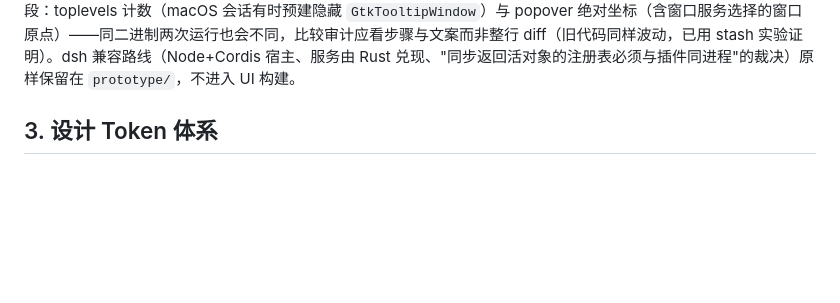
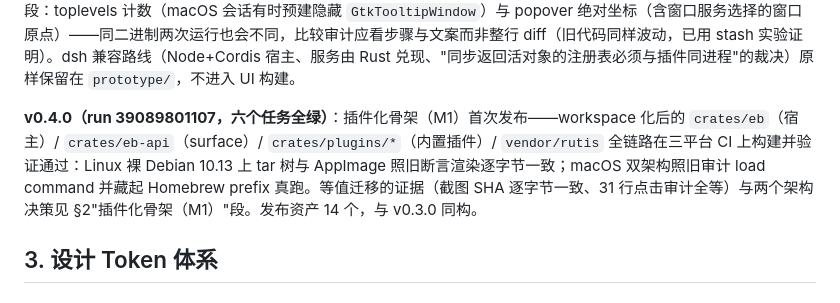
Before and after one commit to c2j/EveryBuddy, a Markdown page: docs/ui-spec/ui-spec.md, the part around the change. Drawn GitHub-style; blank space fills up the shorter version.

Commit message:
Record the v0.4.0 release: plugin skeleton green on all six CI jobs

```diff
--- a/docs/ui-spec/ui-spec.md
+++ b/docs/ui-spec/ui-spec.md
@@ -84,6 +84,8 @@
 **macOS（v0.3.0 起，双架构独立 .app）**：`packaging/macos/bundle.sh` 对着 Homebrew 的 GTK 3 栈构建，然后把每一条 load command 改写为 `@rpath`（连同给每个 Mach-O 补 rpath），产出自包含的 `EvoBuddy.app`（连 loaders、immodules、schema、图标全部内置；**不带字体**——macOS 上 pango 走 CoreText 而非 fontconfig，实测 `FONTCONFIG_FILE` 不影响度量，系统字体栈本就人人都有，且规格书的几何实测本来就是 macOS 侧的值）。`verify.sh` 的验证分三层：静态审计每条 load command 与 LC_RPATH（只允许 @ 包内路径与系统路径）；检查模板类文本无构建期路径泄漏；最后**把 Homebrew prefix `chmod 000` 藏起来真跑一遍**几何自检（macOS 26 已移除 `DYLD_PRINT_*`，"藏起来"比"观察"更强，退出时恢复）。本机 arm64 实测通过，且 hero=137×42 与规格书 macOS 实测一致；x86_64 交给 CI 的 `macos-15-intel`（Intel 镜像的最后一班，macos-13 已于 2025-12 关停）。踩坑全集在 `packaging/macos/README.md`：`otool -L` 首行是自身 install name、拷贝名必须跟随 load command 名而非 realpath 名、brew 库自带 `@rpath`+自身 `LC_RPATH`、librsvg loader 是 re-export 壳（`-change` 改不动 `LC_REEXPORT_DYLIB`，改用 `.dylib` 孪生）、Apple Silicon 上 dlopen 未签名代码直接 SIGKILL 且 `codesign --deep` 不签 Resources 下的 Mach-O（须逐个显式签名）、以及链接期要 `-headerpad_max_install_names`。CI 侧还发现：runner 屏幕小于 1440×868，GTK 会把默认窗口钳到工作区（1222×778）——这是 OS 的正确行为而非缺陷，macOS 侧的几何断言因此只盯与屏幕无关的不变量（sash x=280、composer 800×142、chips 800×32），窗口尺寸只作信息披露。
 
 **插件化骨架（M1，v0.4.0）**：`prototype/` 的测量工作区裁决了插件运行时（rutis + `wasm32-wasip1`，见 `prototype/probes/README.md`），M1 据此把仓库 workspace 化：`crates/eb`（GTK 宿主：渲染器、装配、EB_* 审计）、`crates/eb-api`（**插件唯一可依赖的 surface**：数据词汇、贡献注册表、`EbPlugin`/`AnswerSource`）、`crates/plugins/`（内置插件：`nav`/`notices`/`composer`/`demo-agent`）、`vendor/rutis`（vendored，收窄 tokio 特性）。两个架构决策：**数据插件 + 宿主渲染**（插件产出纯数据视图，永不触碰 widget——线程契约一句话，像素纪律单点收敛）；**M1 不设内核线程**（内置插件无异步工作，单线程 current_thread tokio 在挂载期 `block_on` 即可，点击审计逐字节稳定；内核线程桥推迟到第一个异步插件出现时再立）。demo-agent 以 `AnswerSource` **服务**（`ctx.provide_as` trait 对象）而非贡献项存在——它是将来被真实 agent 替换的接缝。**等值证据**：改造前后 welcome/demo 两张渲染 PNG SHA 逐字节一致、点击审计 31 行的步骤与文案全等。顺带记录审计的两处**环境敏感**字段：toplevels 计数（macOS 会话有时预建隐藏 `GtkTooltipWindow`）与 popover 绝对坐标（含窗口服务选择的窗口原点）——同二进制两次运行也会不同，比较审计应看步骤与文案而非整行 diff（旧代码同样波动，已用 stash 实验证明）。dsh 兼容路线（Node+Cordis 宿主、服务由 Rust 兑现、"同步返回活对象的注册表必须与插件同进程"的裁决）原样保留在 `prototype/`，不进入 UI 构建。
+
+**v0.4.0（run 39089801107，六个任务全绿）**：插件化骨架（M1）首次发布——workspace 化后的 `crates/eb`（宿主）/ `crates/eb-api`（surface）/ `crates/plugins/*`（内置插件）/ `vendor/rutis` 全链路在三平台 CI 上构建并验证通过：Linux 裸 Debian 10.13 上 tar 树与 AppImage 照旧断言渲染逐字节一致；macOS 双架构照旧审计 load command 并藏起 Homebrew prefix 真跑。等值迁移的证据（截图 SHA 逐字节一致、31 行点击审计全等）与两个架构决策见 §2"插件化骨架（M1）"段。发布资产 14 个，与 v0.3.0 同构。
 
 ## 3. 设计 Token 体系
 
```
Also changed, not shown: docs/status-and-roadmap.md (+2 -2 lines).
